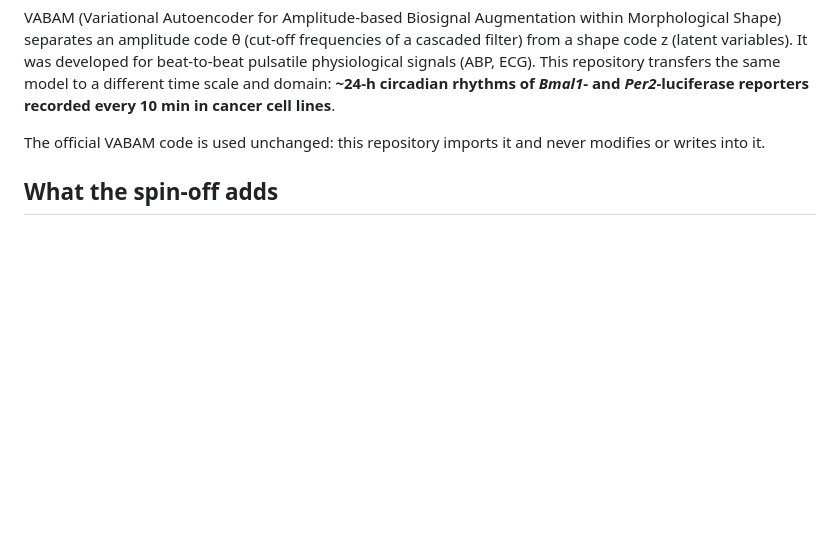
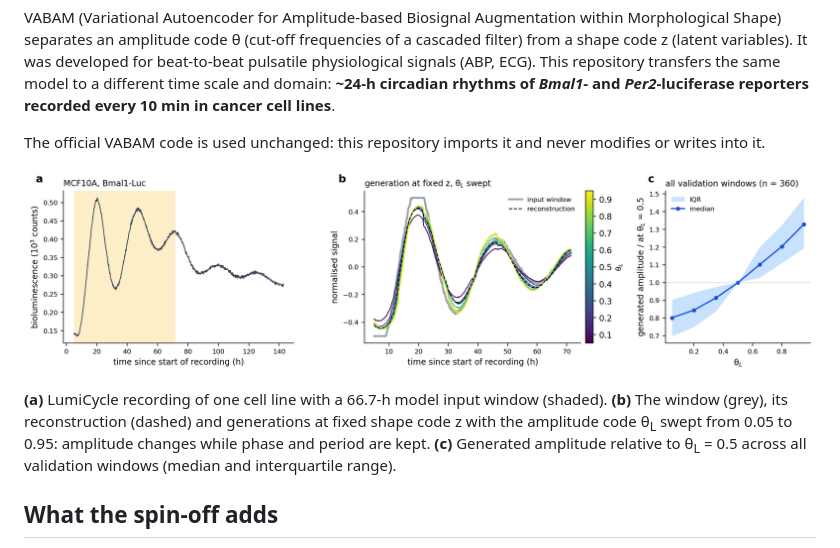
Before and after one commit to JunetaeKim/VABAM-Circadian, a Markdown page: README.md, the part around the change. Rendered like a GitHub page; pictures changed too: docs/figures/overview.png (added); blank space fills up the shorter version.

Commit message:
Add overview figure

```diff
--- a/README.md
+++ b/README.md
@@ -5,6 +5,13 @@
 VABAM (Variational Autoencoder for Amplitude-based Biosignal Augmentation within Morphological Shape) separates an amplitude code θ (cut-off frequencies of a cascaded filter) from a shape code z (latent variables). It was developed for beat-to-beat pulsatile physiological signals (ABP, ECG). This repository transfers the same model to a different time scale and domain: **~24-h circadian rhythms of *Bmal1*- and *Per2*-luciferase reporters recorded every 10 min in cancer cell lines**.
 
 The official VABAM code is used unchanged: this repository imports it and never modifies or writes into it.
+
+<p align="center">
+  <img src="docs/figures/overview.png" width="100%" alt="VABAM-Circadian overview">
+</p>
+
+**(a)** LumiCycle recording of one cell line with a 66.7-h model input window (shaded). **(b)** The window (grey), its reconstruction (dashed) and generations at fixed shape code z with the amplitude code θ<sub>L</sub> swept from 0.05 to 0.95: amplitude changes while phase and period are kept. **(c)** Generated amplitude relative to θ<sub>L</sub> = 0.5 across all validation windows (median and interquartile range).
+
 
 ## What the spin-off adds
 
```
Also changed, not shown: 2 other files.
